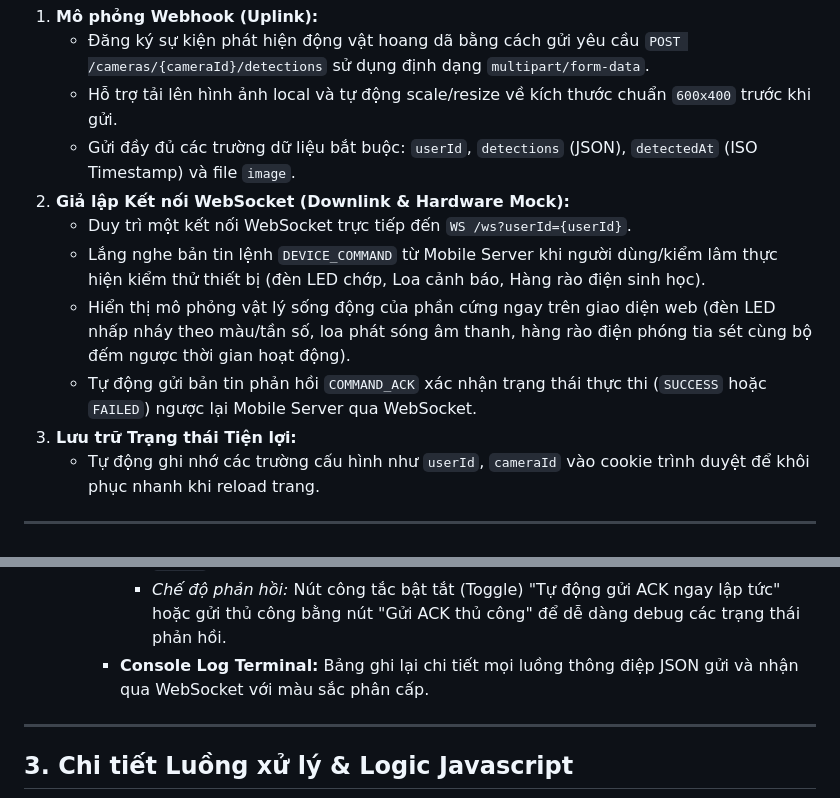
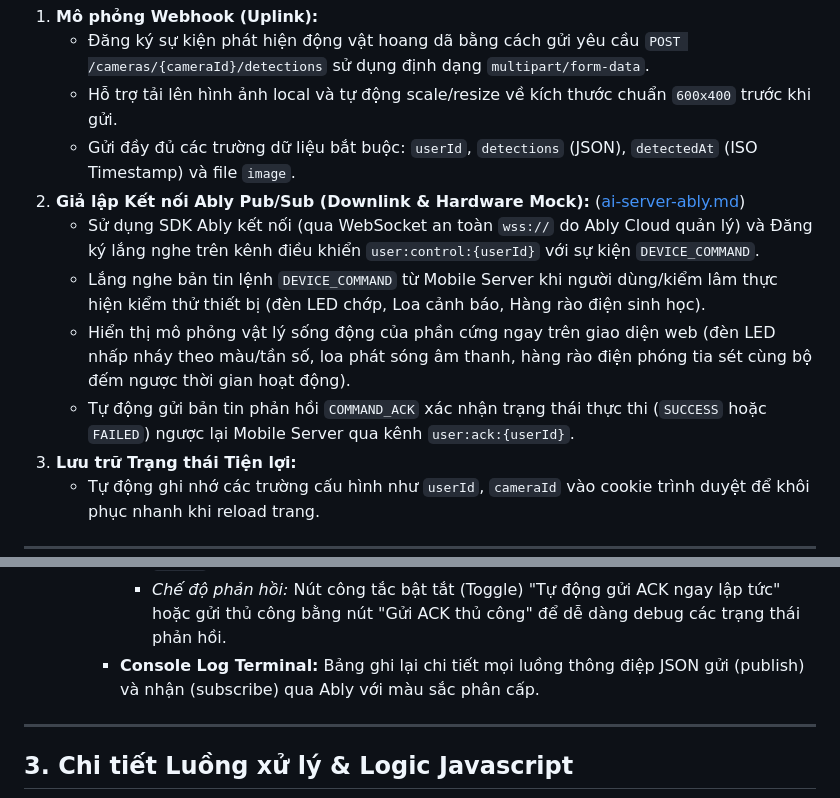
Before and after one commit to trungnguyenthien/Wildlife-Warning-and-Deterrence-System, a Markdown page: html_tool/simulate_ai_server_plan.md, 2 parts joined by grey strips. Rendered like a GitHub page.

```diff
--- a/html_tool/simulate_ai_server_plan.md
+++ b/html_tool/simulate_ai_server_plan.md
@@ -12,11 +12,11 @@ Công cụ này tích hợp cả hai dòng xử lý chính của AI Server theo
     *   Đăng ký sự kiện phát hiện động vật hoang dã bằng cách gửi yêu cầu `POST /cameras/{cameraId}/detections` sử dụng định dạng `multipart/form-data`.
     *   Hỗ trợ tải lên hình ảnh local và tự động scale/resize về kích thước chuẩn `600x400` trước khi gửi.
     *   Gửi đầy đủ các trường dữ liệu bắt buộc: `userId`, `detections` (JSON), `detectedAt` (ISO Timestamp) và file `image`.
-2.  **Giả lập Kết nối WebSocket (Downlink & Hardware Mock):**
-    *   Duy trì một kết nối WebSocket trực tiếp đến `WS /ws?userId={userId}`.
+2.  **Giả lập Kết nối Ably Pub/Sub (Downlink & Hardware Mock):** ([ai-server-ably.md](../docs/ai-server-ably.md))
+    *   Sử dụng SDK Ably kết nối (qua WebSocket an toàn `wss://` do Ably Cloud quản lý) và Đăng ký lắng nghe trên kênh điều khiển `user:control:{userId}` với sự kiện `DEVICE_COMMAND`.
     *   Lắng nghe bản tin lệnh `DEVICE_COMMAND` từ Mobile Server khi người dùng/kiểm lâm thực hiện kiểm thử thiết bị (đèn LED chớp, Loa cảnh báo, Hàng rào điện sinh học).
     *   Hiển thị mô phỏng vật lý sống động của phần cứng ngay trên giao diện web (đèn LED nhấp nháy theo màu/tần số, loa phát sóng âm thanh, hàng rào điện phóng tia sét cùng bộ đếm ngược thời gian hoạt động).
-    *   Tự động gửi bản tin phản hồi `COMMAND_ACK` xác nhận trạng thái thực thi (`SUCCESS` hoặc `FAILED`) ngược lại Mobile Server qua WebSocket.
+    *   Tự động gửi bản tin phản hồi `COMMAND_ACK` xác nhận trạng thái thực thi (`SUCCESS` hoặc `FAILED`) ngược lại Mobile Server qua kênh `user:ack:{userId}`.
 3.  **Lưu trữ Trạng thái Tiện lợi:**
     *   Tự động ghi nhớ các trường cấu hình như `userId`, `cameraId` vào cookie trình duyệt để khôi phục nhanh khi reload trang.
 
@@ -63,7 +64,7 @@ Công cụ này tích hợp cả hai dòng xử lý chính của AI Server theo
             *   *Trạng thái phản hồi:* Hộp chọn (Select) giữa `SUCCESS` (Thực thi thành công) và `FAILED` (Thất bại).
             *   *Lý do lỗi:* Ô nhập text mô tả lỗi (chỉ mở khóa và hiển thị khi chọn trạng thái `FAILED`).
             *   *Chế độ phản hồi:* Nút công tắc bật tắt (Toggle) "Tự động gửi ACK ngay lập tức" hoặc gửi thủ công bằng nút "Gửi ACK thủ công" để dễ dàng debug các trạng thái phản hồi.
-        *   **Console Log Terminal:** Bảng ghi lại chi tiết mọi luồng thông điệp JSON gửi và nhận qua WebSocket với màu sắc phân cấp.
+        *   **Console Log Terminal:** Bảng ghi lại chi tiết mọi luồng thông điệp JSON gửi (publish) và nhận (subscribe) qua Ably với màu sắc phân cấp.
 
 ---
 
```
Also changed, not shown: other parts of html_tool/simulate_ai_server_plan.md (+24 -19 lines).
